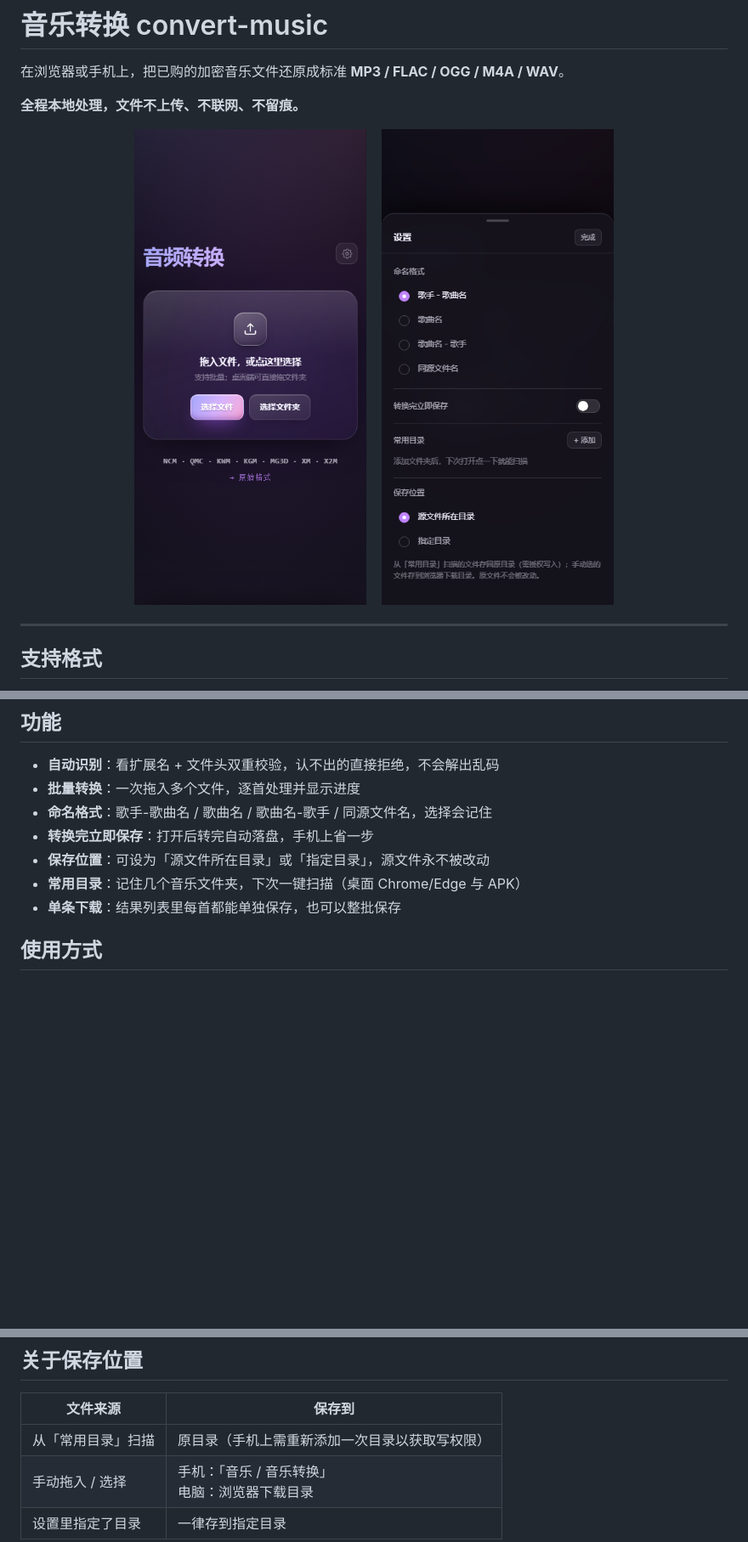
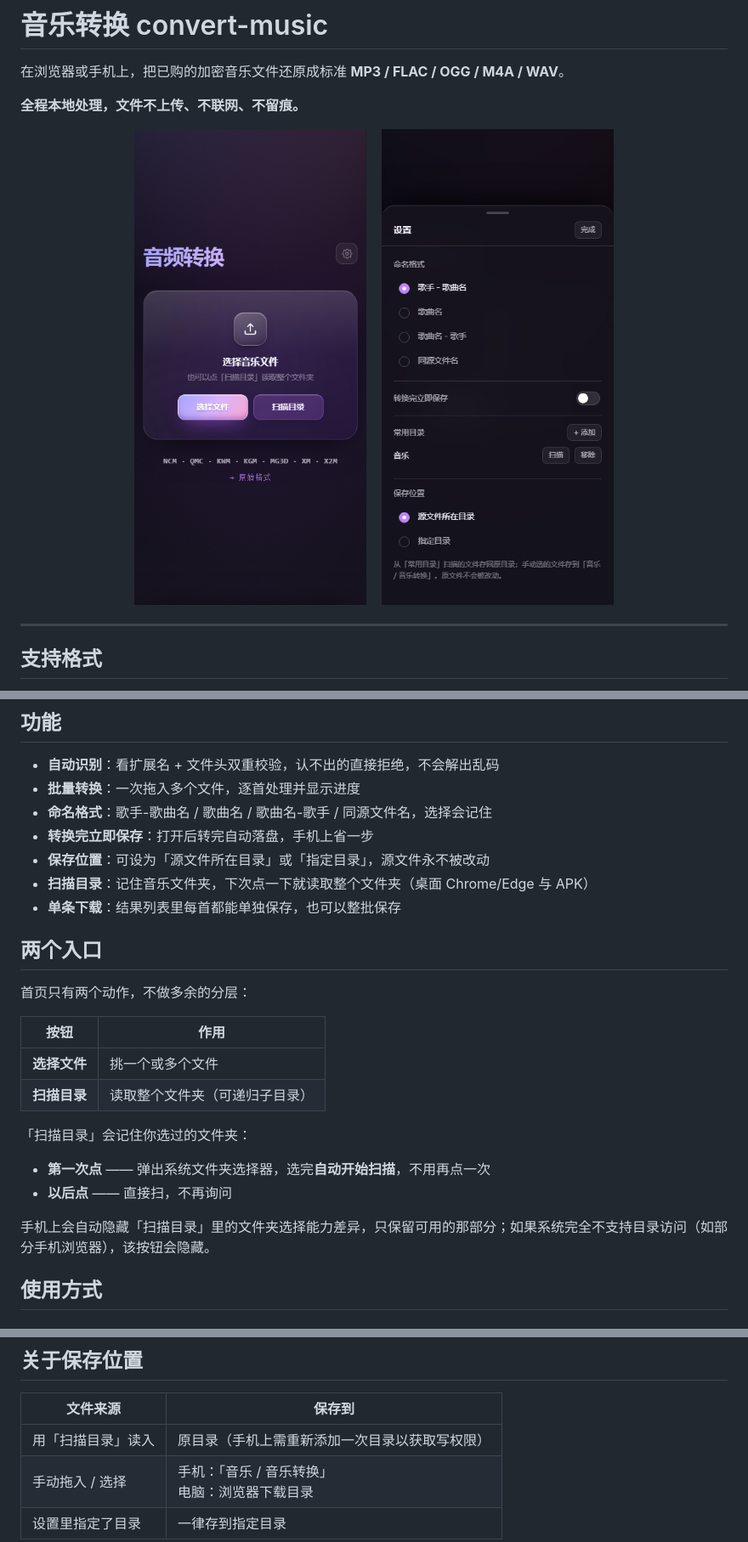
Before and after one commit to knownothing20/convert-music, a Markdown page: README.md, 3 parts joined by grey strips. Shown at 85% size. Rendered like a GitHub page; pictures changed too: docs/home.png, docs/settings.png; blank space fills up the shorter version.

Commit message:
更新说明:首页改为选择文件与扫描目录两个入口,同步更新截图

```diff
--- a/README.md
+++ b/README.md
@@ -36,8 +36,24 @@
 - **命名格式**：歌手-歌曲名 / 歌曲名 / 歌曲名-歌手 / 同源文件名，选择会记住
 - **转换完立即保存**：打开后转完自动落盘，手机上省一步
 - **保存位置**：可设为「源文件所在目录」或「指定目录」，源文件永不被改动
-- **常用目录**：记住几个音乐文件夹，下次一键扫描（桌面 Chrome/Edge 与 APK）
+- **扫描目录**：记住音乐文件夹，下次点一下就读取整个文件夹（桌面 Chrome/Edge 与 APK）
 - **单条下载**：结果列表里每首都能单独保存，也可以整批保存
+
+## 两个入口
+
+首页只有两个动作，不做多余的分层：
+
+| 按钮 | 作用 |
+| --- | --- |
+| **选择文件** | 挑一个或多个文件 |
+| **扫描目录** | 读取整个文件夹（可递归子目录） |
+
+「扫描目录」会记住你选过的文件夹：
+
+- **第一次点** —— 弹出系统文件夹选择器，选完**自动开始扫描**，不用再点一次
+- **以后点** —— 直接扫，不再询问
+
+手机上会自动隐藏「扫描目录」里的文件夹选择能力差异，只保留可用的那部分；如果系统完全不支持目录访问（如部分手机浏览器），该按钮会隐藏。
 
 ## 使用方式
 
@@ -72,7 +88,7 @@ https://github.com/knownothing20/convert-music/releases/latest/download/convert-
 
 | 文件来源 | 保存到 |
 | --- | --- |
-| 从「常用目录」扫描 | 原目录（手机上需重新添加一次目录以获取写权限） |
+| 用「扫描目录」读入 | 原目录（手机上需重新添加一次目录以获取写权限） |
 | 手动拖入 / 选择 | 手机：「音乐 / 音乐转换」<br>电脑：浏览器下载目录 |
 | 设置里指定了目录 | 一律存到指定目录 |
 
```
